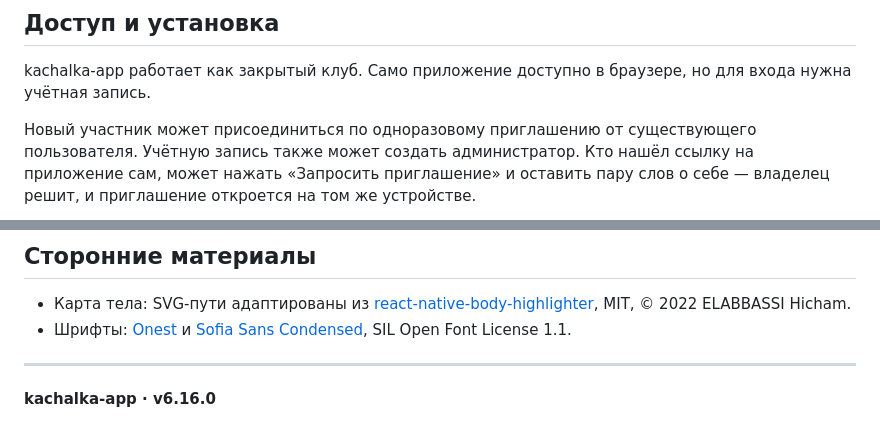
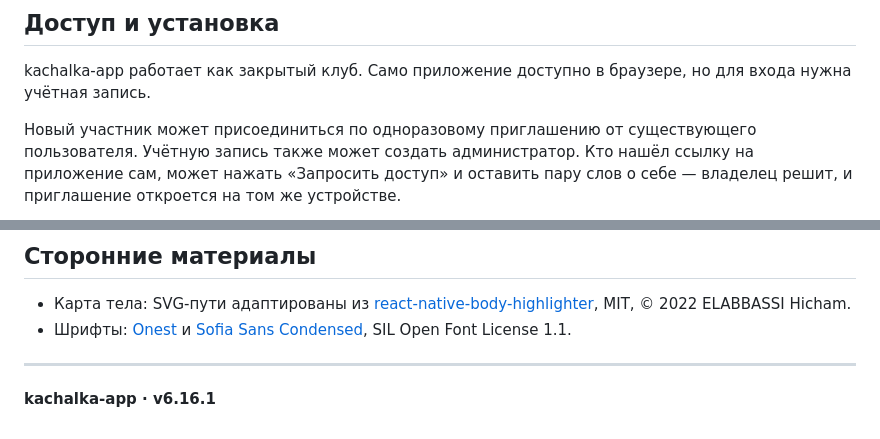
Before and after one commit to myr4ge15/kachalka-app, a Markdown page: README.md, 2 parts joined by grey strips. GitHub-like rendering.

Commit message:
fix: «Поделиться» приглашением отправляет текст со ссылкой; кнопка «Запросить доступ»
README: три скрина в «Доступ и установка». Vitest без предупреждения про .env. «Что нового» почищен.

```diff
--- a/README.md
+++ b/README.md
@@ -122,6 +122,6 @@ kachalka-app можно использовать не только как лич
 
 kachalka-app работает как закрытый клуб. Само приложение доступно в браузере, но для входа нужна учётная запись.
 
-Новый участник может присоединиться по одноразовому приглашению от существующего пользователя. Учётную запись также может создать администратор. Кто нашёл ссылку на приложение сам, может нажать «Запросить приглашение» и оставить пару слов о себе — владелец решит, и приглашение откроется на том же устройстве.
+Новый участник может присоединиться по одноразовому приглашению от существующего пользователя. Учётную запись также может создать администратор. Кто нашёл ссылку на приложение сам, может нажать «Запросить доступ» и оставить пару слов о себе — владелец решит, и приглашение откроется на том же устройстве.
 
 <p align="center">
@@ -139,4 +141,4 @@ kachalka-app работает как закрытый клуб. Само при
 
 ---
 
-**kachalka-app · v6.16.0**
+**kachalka-app · v6.16.1**
```
Also changed, not shown: other parts of README.md (+5 -3 lines), AGENTS.md (+1 -1 lines), docs/quick-start.md (+3 -3 lines), docs/screenshots/join-form.png (added), docs/screenshots/join-pending.png, docs/screenshots/login.png, 10 other files.
